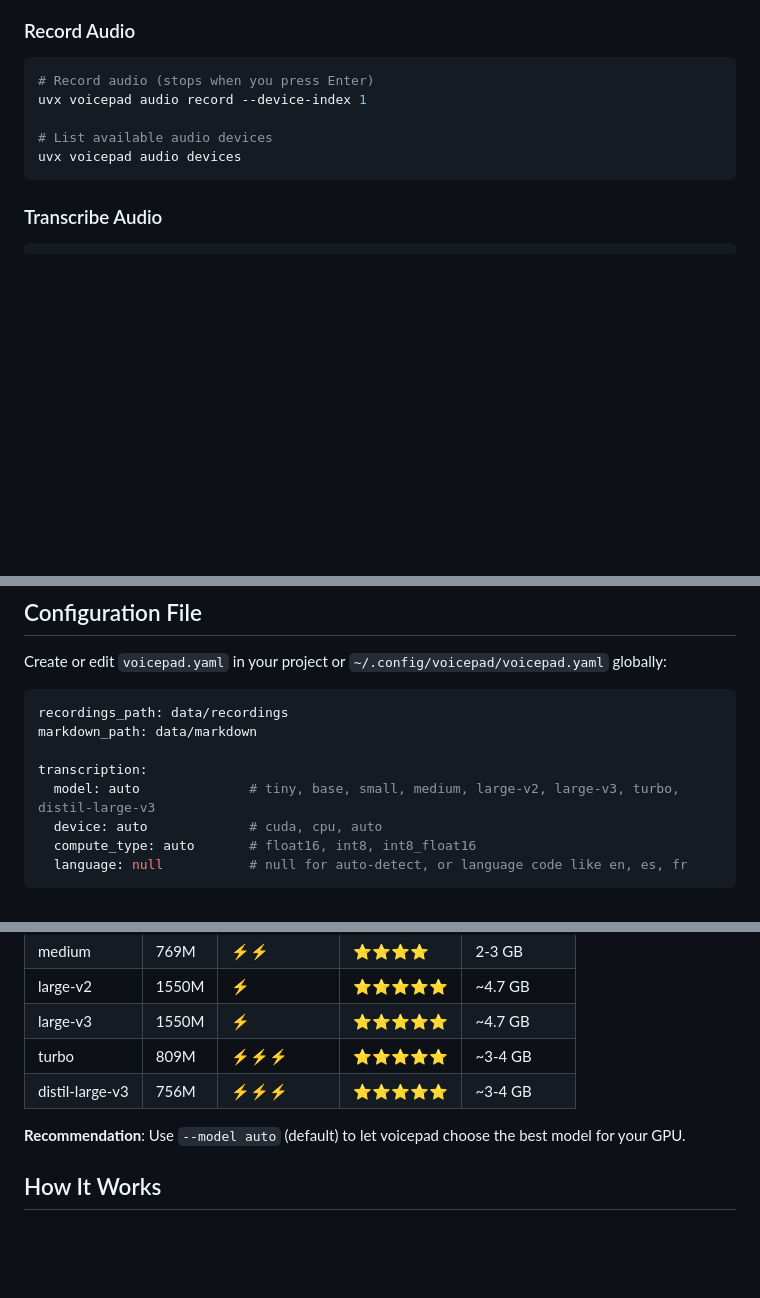
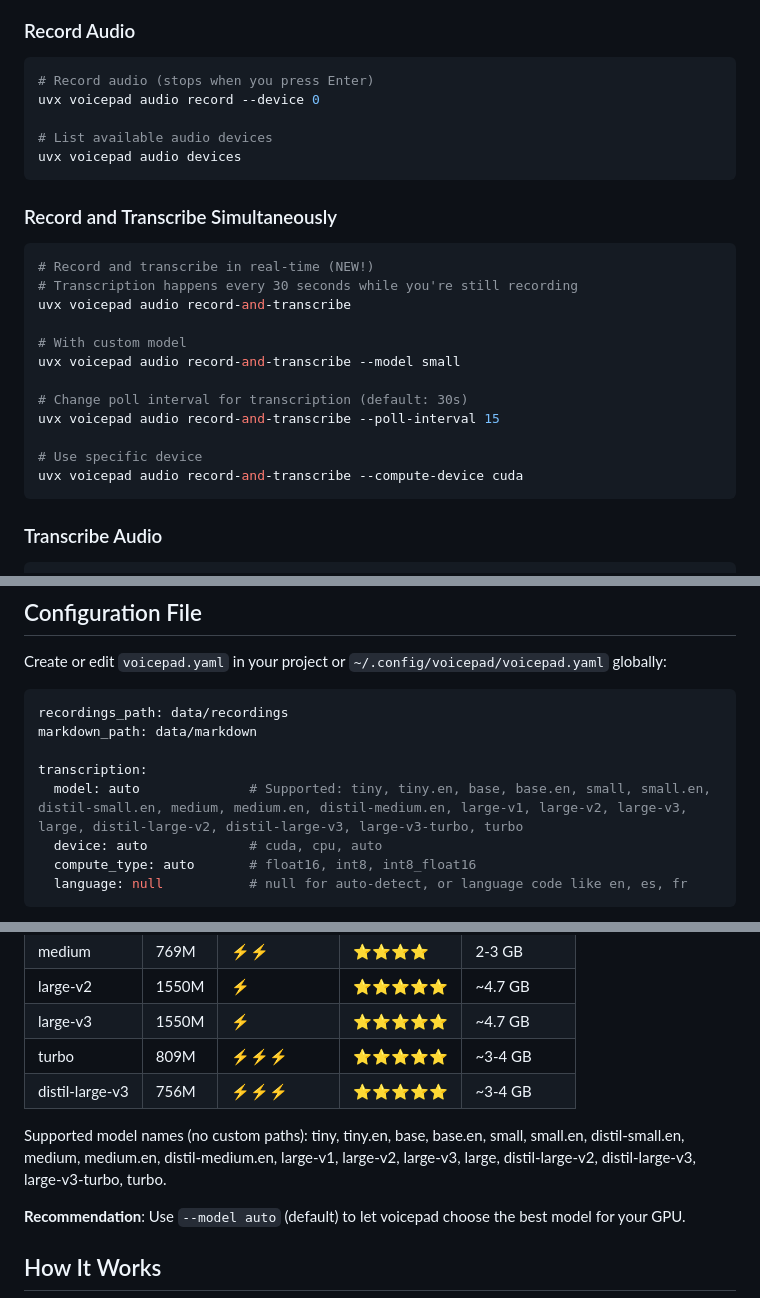
Before and after one commit to HYP3R00T/voicepad, a Markdown page: README.md, 3 parts joined by grey strips. Drawn GitHub-style; blank space fills up the shorter version.

Commit message:
feat(transcription): add simultaneous record and transcribe feature

````diff
--- a/README.md
+++ b/README.md
@@ -74,10 +74,27 @@ If you have an NVIDIA GPU but it's not detected, ensure your drivers are up to d
 
 ```bash
 # Record audio (stops when you press Enter)
-uvx voicepad audio record --device-index 1
+uvx voicepad audio record --device 0
 
 # List available audio devices
 uvx voicepad audio devices
+```
+
+### Record and Transcribe Simultaneously
+
+```bash
+# Record and transcribe in real-time (NEW!)
+# Transcription happens every 30 seconds while you're still recording
+uvx voicepad audio record-and-transcribe
+
+# With custom model
+uvx voicepad audio record-and-transcribe --model small
+
+# Change poll interval for transcription (default: 30s)
+uvx voicepad audio record-and-transcribe --poll-interval 15
+
+# Use specific device
+uvx voicepad audio record-and-transcribe --compute-device cuda
 ```
 
 ### Transcribe Audio
@@ -157,7 +174,7 @@ recordings_path: data/recordings
 markdown_path: data/markdown
 
 transcription:
-  model: auto              # tiny, base, small, medium, large-v2, large-v3, turbo, distil-large-v3
+  model: auto              # Supported: tiny, tiny.en, base, base.en, small, small.en, distil-small.en, medium, medium.en, distil-medium.en, large-v1, large-v2, large-v3, large, distil-large-v2, distil-large-v3, large-v3-turbo, turbo
   device: auto             # cuda, cpu, auto
   compute_type: auto       # float16, int8, int8_float16
   language: null           # null for auto-detect, or language code like en, es, fr
@@ -251,6 +268,8 @@ ruff check
 | turbo | 809M | ⚡⚡⚡ | ⭐⭐⭐⭐⭐ | ~3-4 GB |
 | distil-large-v3 | 756M | ⚡⚡⚡ | ⭐⭐⭐⭐⭐ | ~3-4 GB |
 
+Supported model names (no custom paths): tiny, tiny.en, base, base.en, small, small.en, distil-small.en, medium, medium.en, distil-medium.en, large-v1, large-v2, large-v3, large, distil-large-v2, distil-large-v3, large-v3-turbo, turbo.
+
 **Recommendation**: Use `--model auto` (default) to let voicepad choose the best model for your GPU.
 
 ## How It Works
````
